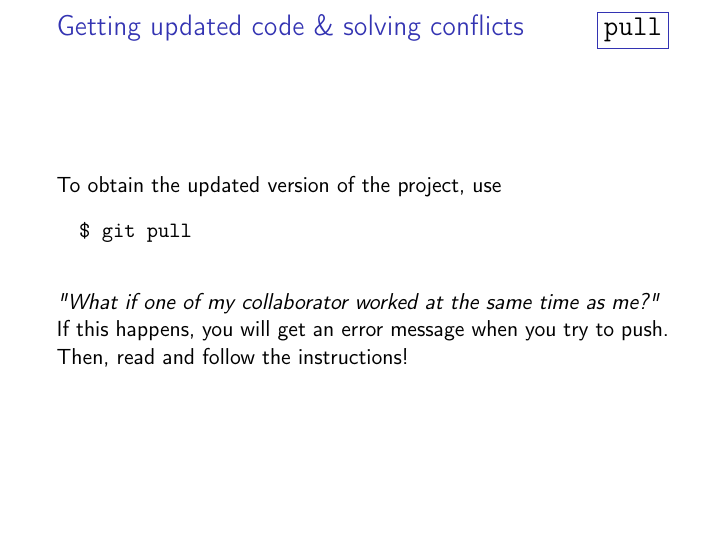
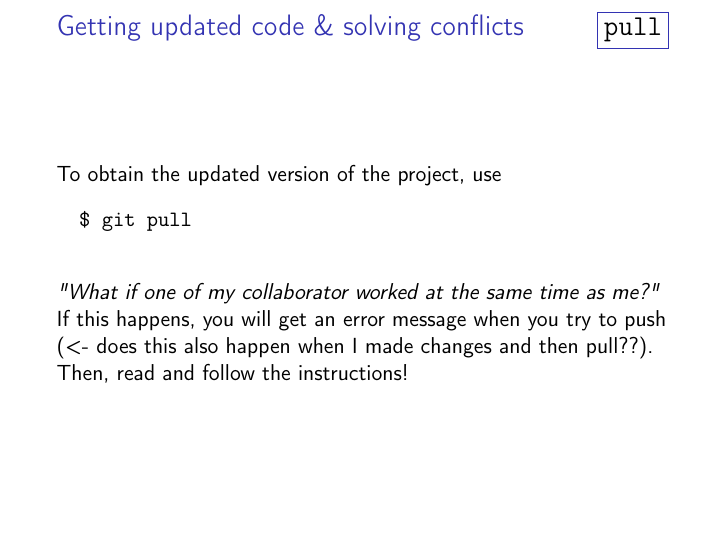
Before and after one commit to phubert/git_sagedays2019, LaTeX slides (git-tutorial.tex): page 15 of 23. Compiled offline with pdfLaTeX.

Commit message:
git-tutorial.tex

```diff
--- a/git-tutorial.tex
+++ b/git-tutorial.tex
@@ -177,7 +177,7 @@ $ git status
 
 		\textit{"What if one of my collaborator worked at the same time as me?"}
 
-		If this happens, you will get an error message when you try to push. Then, read and follow the instructions!
+		If this happens, you will get an error message when you try to push (<- does this also happen when I made changes and then pull??). Then, read and follow the instructions!
 	\end{frame}
 
 	\begin{frame}{Reviewing changes \hfill \cmd{diff}}
```
